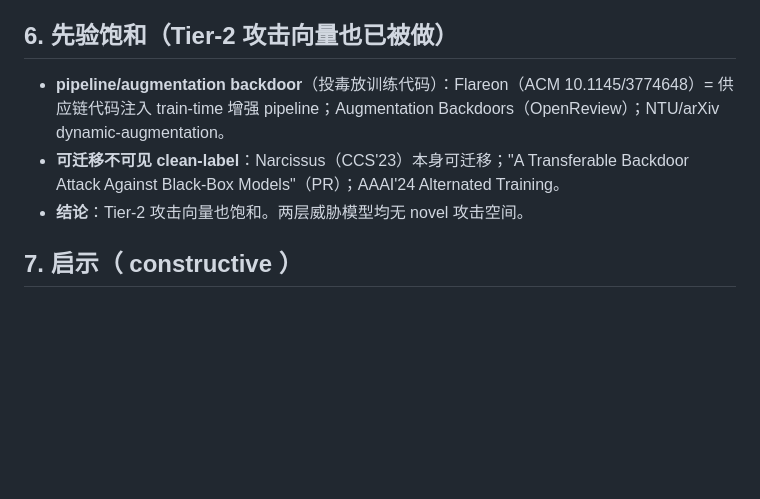
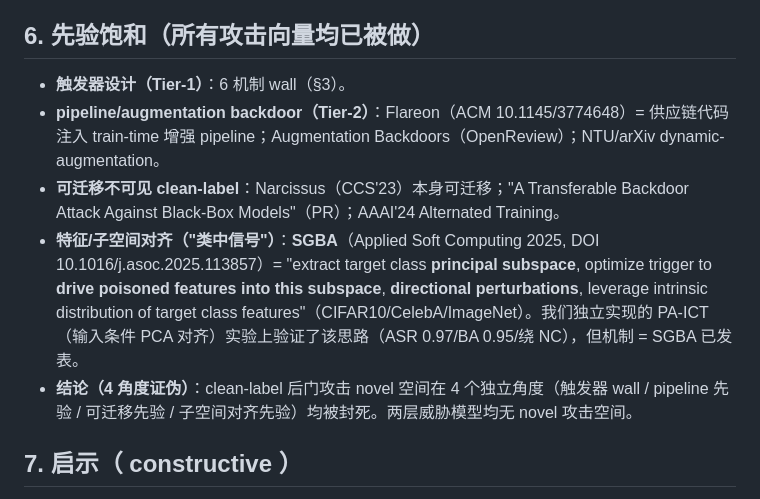
Before and after one commit to ByteTitan-star/faat, a Markdown page: docs/SATURATION-ANALYSIS.md, the part around the change. Drawn GitHub-style; blank space fills up the shorter version.

Commit message:
Saturation analysis: add SGBA (PCA/subspace alignment) as 4th prior-attack angle (PA-ICT validated mechanism but = SGBA)

```diff
--- a/docs/SATURATION-ANALYSIS.md
+++ b/docs/SATURATION-ANALYSIS.md
@@ -64,11 +64,13 @@ RKT（scale=0.7）SSIM 随分辨率：32→0.64, 64→0.80, 96→0.85, 128→**0
 - 频域检测：Narcissus 的 δ 频域孤立时异常，但**加进真实图像后被自然高频方差淹没**（0.358→0.394）→ 频域检测实战失败。
 - **结论（双边饱和）**：攻击前沿饱和（§2-4）**且**一个防御（全图 NC）通杀整个前沿（噪声+量化）；标准 patch-NC 全漏。clean-label 触发器空间在攻防两侧都被关闭。
 
-## 6. 先验饱和（Tier-2 攻击向量也已被做）
+## 6. 先验饱和（所有攻击向量均已被做）
 
-- **pipeline/augmentation backdoor**（投毒放训练代码）：Flareon（ACM 10.1145/3774648）= 供应链代码注入 train-time 增强 pipeline；Augmentation Backdoors（OpenReview）；NTU/arXiv dynamic-augmentation。
+- **触发器设计（Tier-1）**：6 机制 wall（§3）。
+- **pipeline/augmentation backdoor（Tier-2）**：Flareon（ACM 10.1145/3774648）= 供应链代码注入 train-time 增强 pipeline；Augmentation Backdoors（OpenReview）；NTU/arXiv dynamic-augmentation。
 - **可迁移不可见 clean-label**：Narcissus（CCS'23）本身可迁移；"A Transferable Backdoor Attack Against Black-Box Models"（PR）；AAAI'24 Alternated Training。
-- **结论**：Tier-2 攻击向量也饱和。两层威胁模型均无 novel 攻击空间。
+- **特征/子空间对齐（"类中信号"）**：**SGBA**（Applied Soft Computing 2025, DOI 10.1016/j.asoc.2025.113857）= "extract target class **principal subspace**, optimize trigger to **drive poisoned features into this subspace**, **directional perturbations**, leverage intrinsic distribution of target class features"（CIFAR10/CelebA/ImageNet）。我们独立实现的 PA-ICT（输入条件 PCA 对齐）实验上验证了该思路（ASR 0.97/BA 0.95/绕 NC），但机制 = SGBA 已发表。
+- **结论（4 角度证伪）**：clean-label 后门攻击 novel 空间在 4 个独立角度（触发器 wall / pipeline 先验 / 可迁移先验 / 子空间对齐先验）均被封死。两层威胁模型均无 novel 攻击空间。
 
 ## 7. 启示（ constructive ）
 
```
